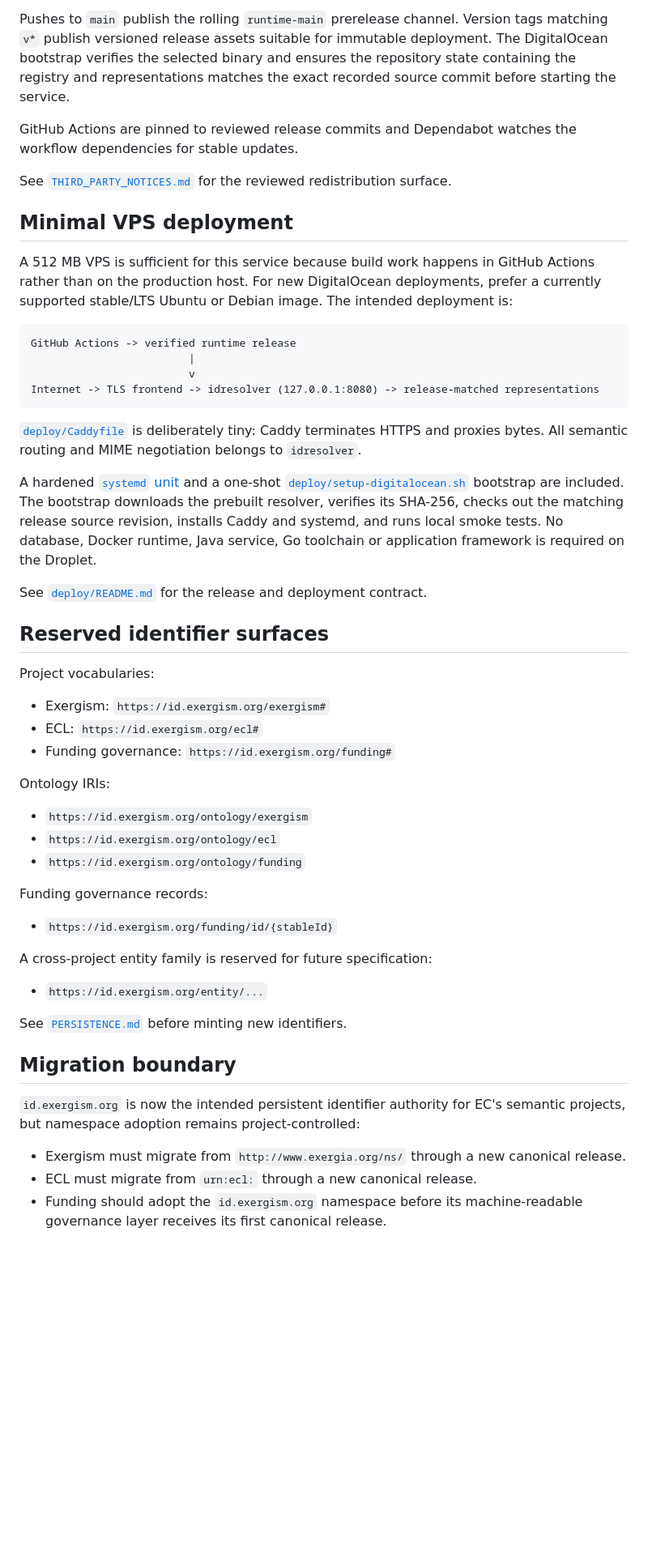
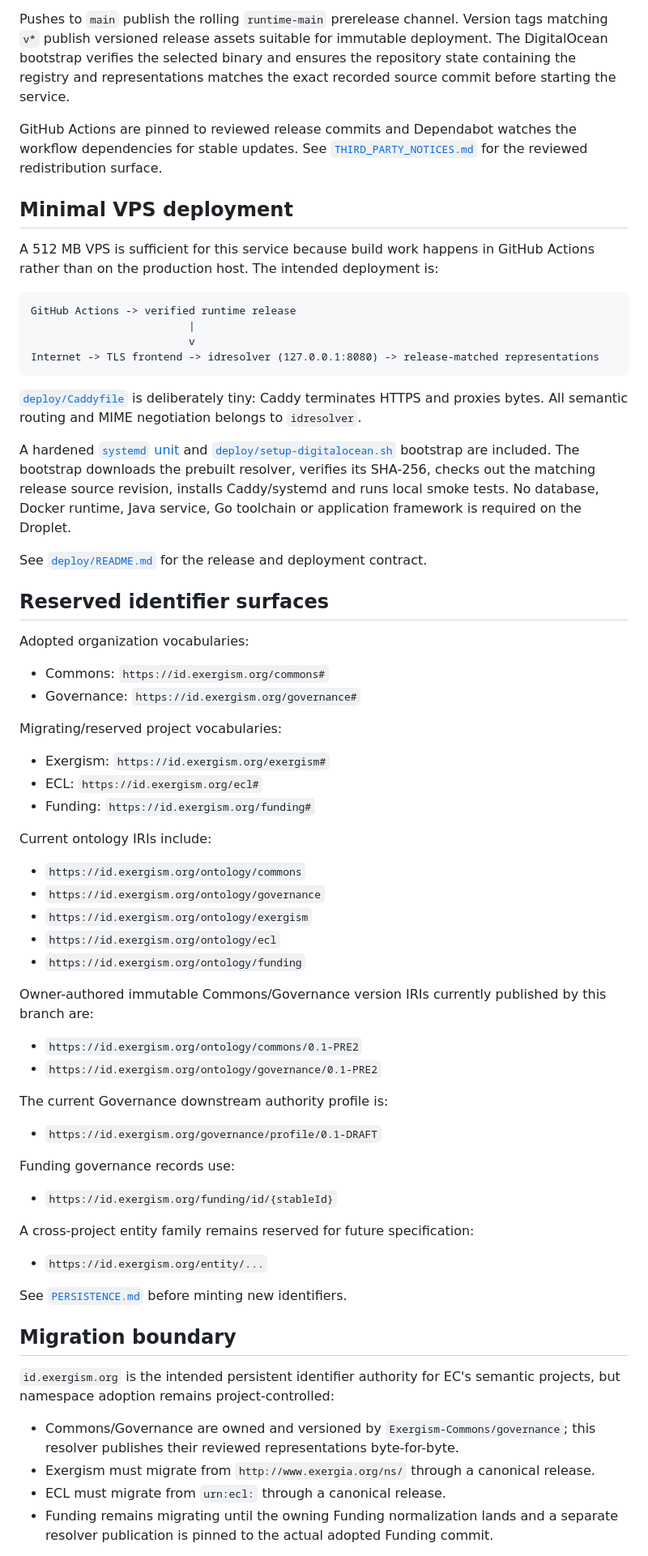
Before and after one commit to Exergism-Commons/id, a Markdown page: README.md, the part around one of its changes. Shown at 81% size. Drawn GitHub-style; blank space fills up the shorter version.

Commit message:
Align resolver README with semantic registry architecture

````diff
--- a/README.md
+++ b/README.md
@@ -48,13 +49,11 @@ The module targets the current stable Go language line (`go 1.27.0`, with the re
 
 Pushes to `main` publish the rolling `runtime-main` prerelease channel. Version tags matching `v*` publish versioned release assets suitable for immutable deployment. The DigitalOcean bootstrap verifies the selected binary and ensures the repository state containing the registry and representations matches the exact recorded source commit before starting the service.
 
-GitHub Actions are pinned to reviewed release commits and Dependabot watches the workflow dependencies for stable updates.
-
-See [`THIRD_PARTY_NOTICES.md`](THIRD_PARTY_NOTICES.md) for the reviewed redistribution surface.
+GitHub Actions are pinned to reviewed release commits and Dependabot watches the workflow dependencies for stable updates. See [`THIRD_PARTY_NOTICES.md`](THIRD_PARTY_NOTICES.md) for the reviewed redistribution surface.
 
 ## Minimal VPS deployment
 
-A 512 MB VPS is sufficient for this service because build work happens in GitHub Actions rather than on the production host. For new DigitalOcean deployments, prefer a currently supported stable/LTS Ubuntu or Debian image. The intended deployment is:
+A 512 MB VPS is sufficient for this service because build work happens in GitHub Actions rather than on the production host. The intended deployment is:
 
 ```text
 GitHub Actions -> verified runtime release
@@ -65,29 +64,45 @@ Internet -> TLS frontend -> idresolver (127.0.0.1:8080) -> release-matched repre
 
 [`deploy/Caddyfile`](deploy/Caddyfile) is deliberately tiny: Caddy terminates HTTPS and proxies bytes. All semantic routing and MIME negotiation belongs to `idresolver`.
 
-A hardened [`systemd` unit](deploy/id-exergism.service) and a one-shot [`deploy/setup-digitalocean.sh`](deploy/setup-digitalocean.sh) bootstrap are included. The bootstrap downloads the prebuilt resolver, verifies its SHA-256, checks out the matching release source revision, installs Caddy and systemd, and runs local smoke tests. No database, Docker runtime, Java service, Go toolchain or application framework is required on the Droplet.
+A hardened [`systemd` unit](deploy/id-exergism.service) and [`deploy/setup-digitalocean.sh`](deploy/setup-digitalocean.sh) bootstrap are included. The bootstrap downloads the prebuilt resolver, verifies its SHA-256, checks out the matching release source revision, installs Caddy/systemd and runs local smoke tests. No database, Docker runtime, Java service, Go toolchain or application framework is required on the Droplet.
 
 See [`deploy/README.md`](deploy/README.md) for the release and deployment contract.
 
 ## Reserved identifier surfaces
 
-Project vocabularies:
+Adopted organization vocabularies:
+
+- Commons: `https://id.exergism.org/commons#`
+- Governance: `https://id.exergism.org/governance#`
+
+Migrating/reserved project vocabularies:
 
 - Exergism: `https://id.exergism.org/exergism#`
 - ECL: `https://id.exergism.org/ecl#`
-- Funding governance: `https://id.exergism.org/funding#`
+- Funding: `https://id.exergism.org/funding#`
 
-Ontology IRIs:
+Current ontology IRIs include:
 
+- `https://id.exergism.org/ontology/commons`
+- `https://id.exergism.org/ontology/governance`
 - `https://id.exergism.org/ontology/exergism`
 - `https://id.exergism.org/ontology/ecl`
 - `https://id.exergism.org/ontology/funding`
 
-Funding governance records:
+Owner-authored immutable Commons/Governance version IRIs currently published by this branch are:
+
+- `https://id.exergism.org/ontology/commons/0.1-PRE2`
+- `https://id.exergism.org/ontology/governance/0.1-PRE2`
+
+The current Governance downstream authority profile is:
+
+- `https://id.exergism.org/governance/profile/0.1-DRAFT`
+
+Funding governance records use:
 
 - `https://id.exergism.org/funding/id/{stableId}`
 
-A cross-project entity family is reserved for future specification:
+A cross-project entity family remains reserved for future specification:
 
 - `https://id.exergism.org/entity/...`
 
@@ -95,9 +110,10 @@ See [`PERSISTENCE.md`](PERSISTENCE.md) before minting new identifiers.
 
 ## Migration boundary
 
-`id.exergism.org` is now the intended persistent identifier authority for EC's semantic projects, but namespace adoption remains project-controlled:
+`id.exergism.org` is the intended persistent identifier authority for EC's semantic projects, but namespace adoption remains project-controlled:
 
-- Exergism must migrate from `http://www.exergia.org/ns/` through a new canonical release.
-- ECL must migrate from `urn:ecl:` through a new canonical release.
-- Funding should adopt the `id.exergism.org` namespace before its machine-readable governance layer receives its first canonical release.
+- Commons/Governance are owned and versioned by `Exergism-Commons/governance`; this resolver publishes their reviewed representations byte-for-byte.
+- Exergism must migrate from `http://www.exergia.org/ns/` through a canonical release.
+- ECL must migrate from `urn:ecl:` through a canonical release.
+- Funding remains migrating until the owning Funding normalization lands and a separate resolver publication is pinned to the actual adopted Funding commit.
 
````
Also changed, not shown: other parts of README.md (+25 -22 lines).
